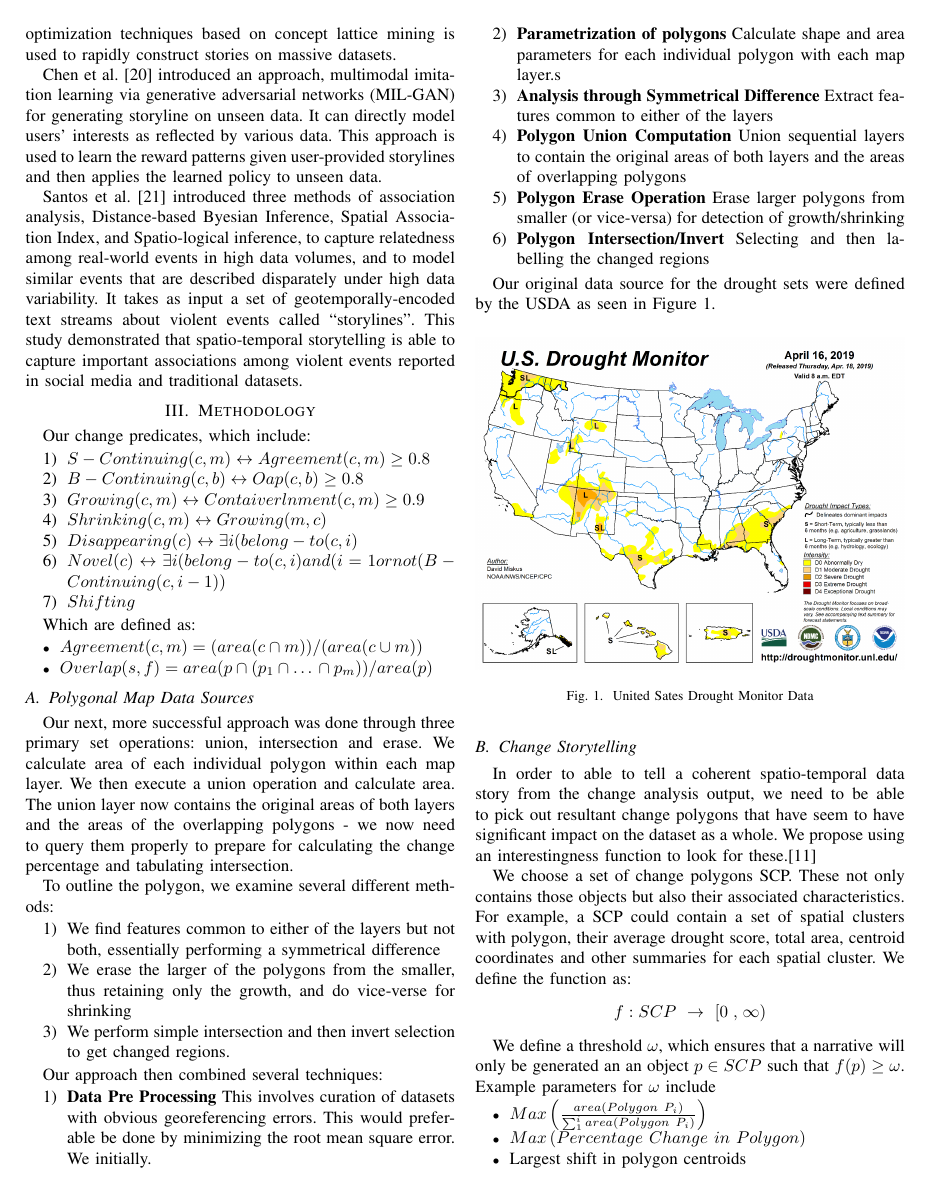
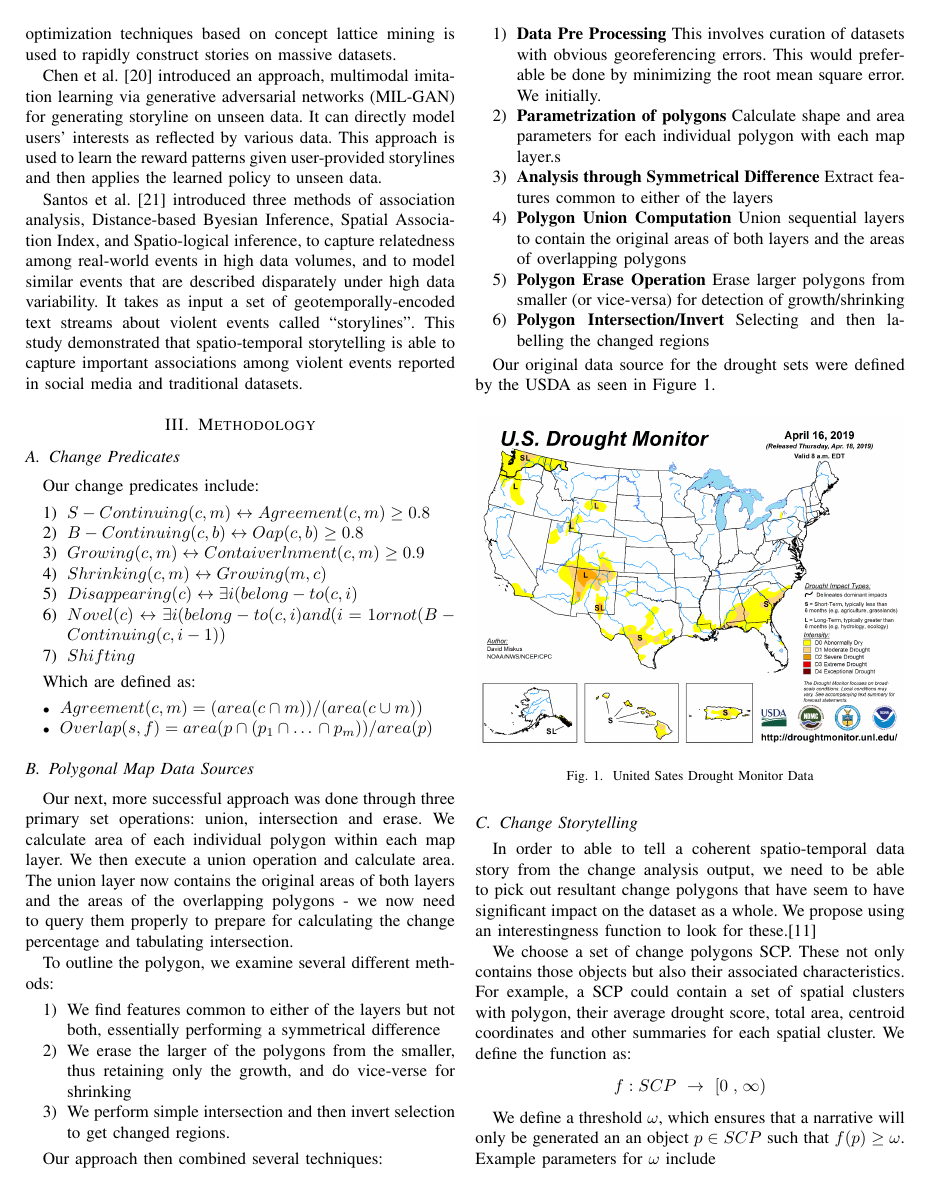
Before and after one commit to RaunakDune/Change-Analysis-Paper, a LaTeX thesis (Thesis 1 draft.tex): page 3 of 8. Compiled offline with pdfLaTeX.

Commit message:
Updated Case Study v2

```diff
--- a/Thesis 1 draft.tex
+++ b/Thesis 1 draft.tex
@@ -109,11 +109,10 @@ Santos et al. [21] introduced three methods of association analysis, Distance-ba
 \section{Methodology}
 
 
+\subsection{Change Predicates}
 
 
-
-
-Our change predicates, which include:
+Our change predicates include:
 
 \begin{enumerate}
 	\item $S-Continuing (c,m)  \leftrightarrow  Agreement (c,m) \geq 0.8$
```
Also changed, not shown: Thesis 1 draft.pdf, 3 other files.
